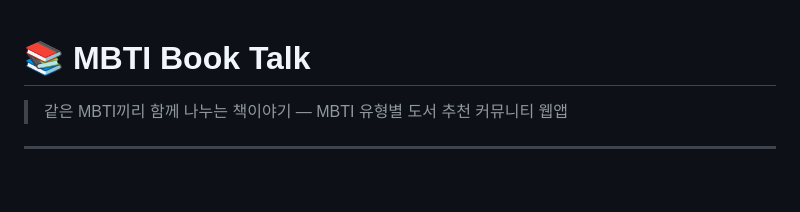
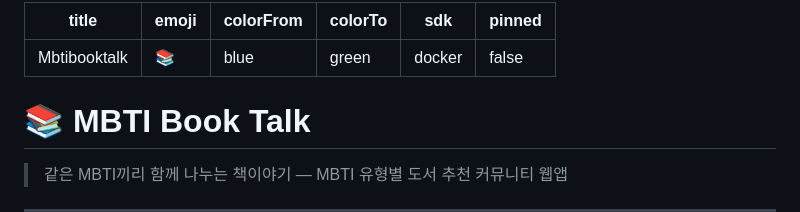
Before and after one commit to marvinloveyou12-rgb/mbtibooktalk, a Markdown page: README.md, the part around the change. GitHub-like rendering; blank space fills up the shorter version.

Commit message:
Add HF Spaces metadata to README
Co-Authored-By: Claude Sonnet 4.6 <noreply@anthropic.com>

```diff
--- a/README.md
+++ b/README.md
@@ -1,3 +1,12 @@
+---
+title: Mbtibooktalk
+emoji: 📚
+colorFrom: blue
+colorTo: green
+sdk: docker
+pinned: false
+---
+
 # 📚 MBTI Book Talk
 
 > 같은 MBTI끼리 함께 나누는 책이야기 — MBTI 유형별 도서 추천 커뮤니티 웹앱
```
